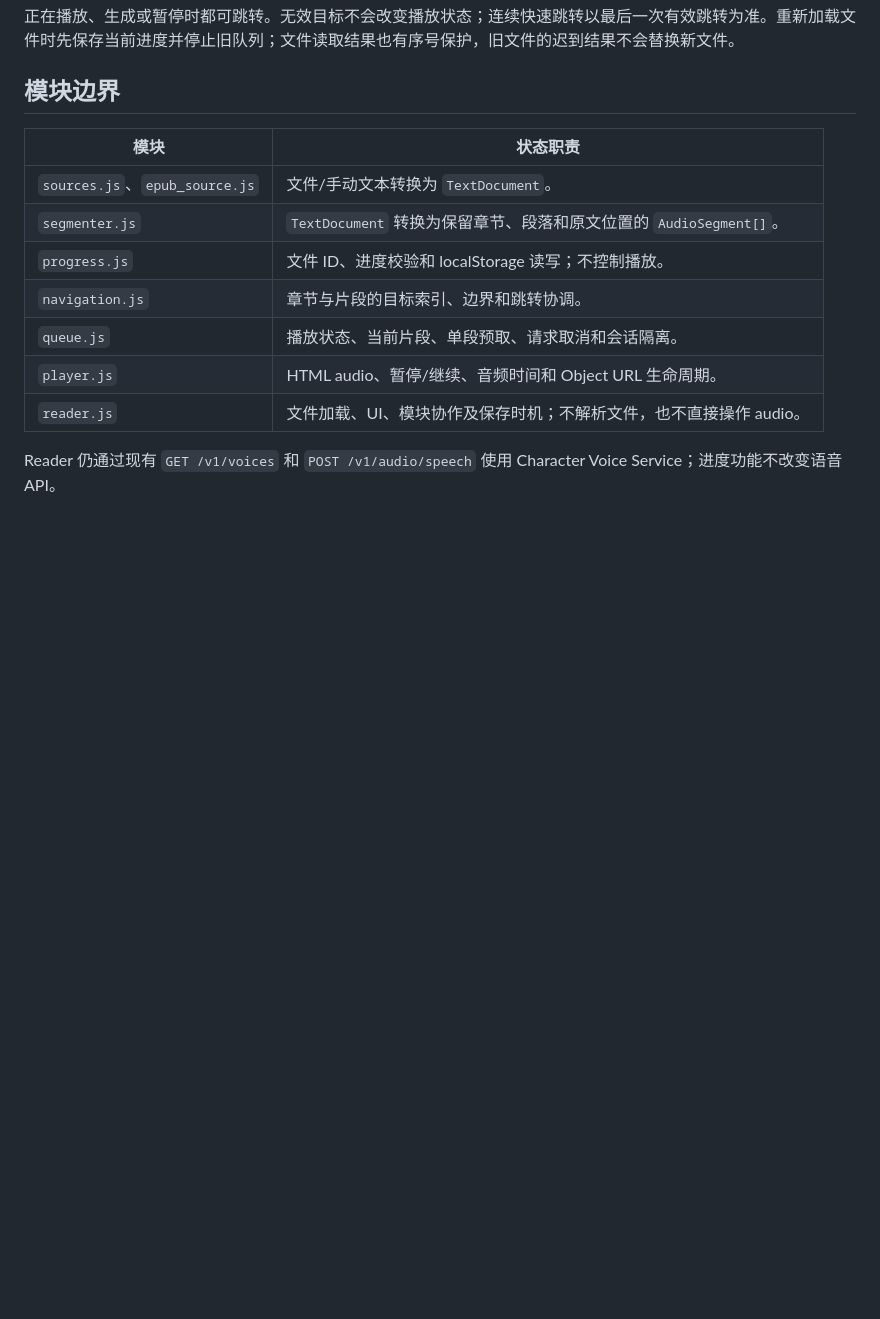
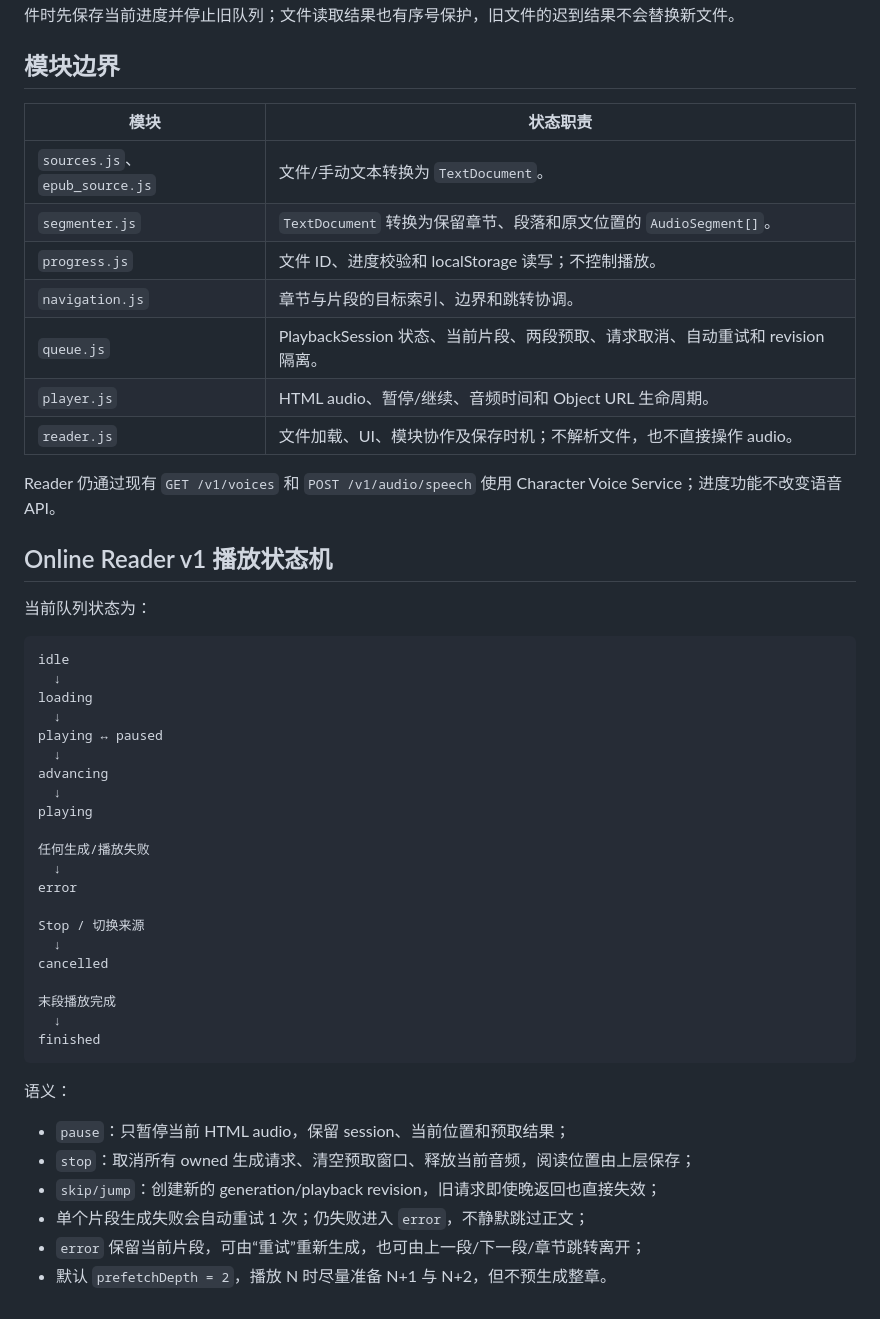
Before and after one commit to 11576865/Character-Voice-Reader, a Markdown page: docs/reader-state.md, the part around one of its changes. Drawn GitHub-style; blank space fills up the shorter version.

Commit message:
Document Online Reader v1 playback state

````diff
--- a/docs/reader-state.md
+++ b/docs/reader-state.md
@@ -42,8 +42,46 @@ TXT 和 EPUB 文件的阅读位置保存在当前浏览器的 `localStorage`，
 | `segmenter.js` | `TextDocument` 转换为保留章节、段落和原文位置的 `AudioSegment[]`。 |
 | `progress.js` | 文件 ID、进度校验和 localStorage 读写；不控制播放。 |
 | `navigation.js` | 章节与片段的目标索引、边界和跳转协调。 |
-| `queue.js` | 播放状态、当前片段、单段预取、请求取消和会话隔离。 |
+| `queue.js` | PlaybackSession 状态、当前片段、两段预取、请求取消、自动重试和 revision 隔离。 |
 | `player.js` | HTML audio、暂停/继续、音频时间和 Object URL 生命周期。 |
 | `reader.js` | 文件加载、UI、模块协作及保存时机；不解析文件，也不直接操作 audio。 |
 
 Reader 仍通过现有 `GET /v1/voices` 和 `POST /v1/audio/speech` 使用 Character Voice Service；进度功能不改变语音 API。
+
+
+## Online Reader v1 播放状态机
+
+当前队列状态为：
+
+```text
+idle
+  ↓
+loading
+  ↓
+playing ↔ paused
+  ↓
+advancing
+  ↓
+playing
+
+任何生成/播放失败
+  ↓
+error
+
+Stop / 切换来源
+  ↓
+cancelled
+
+末段播放完成
+  ↓
+finished
+```
+
+语义：
+
+- `pause`：只暂停当前 HTML audio，保留 session、当前位置和预取结果；
+- `stop`：取消所有 owned 生成请求、清空预取窗口、释放当前音频，阅读位置由上层保存；
+- `skip/jump`：创建新的 generation/playback revision，旧请求即使晚返回也直接失效；
+- 单个片段生成失败会自动重试 1 次；仍失败进入 `error`，不静默跳过正文；
+- `error` 保留当前片段，可由“重试”重新生成，也可由上一段/下一段/章节跳转离开；
+- 默认 `prefetchDepth = 2`，播放 N 时尽量准备 N+1 与 N+2，但不预生成整章。
````
Also changed, not shown: other parts of docs/reader-state.md (+2 -2 lines).
